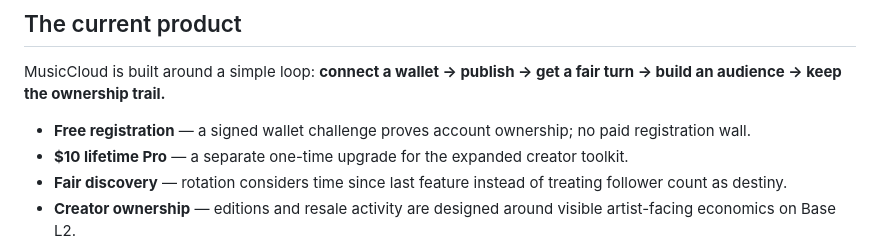
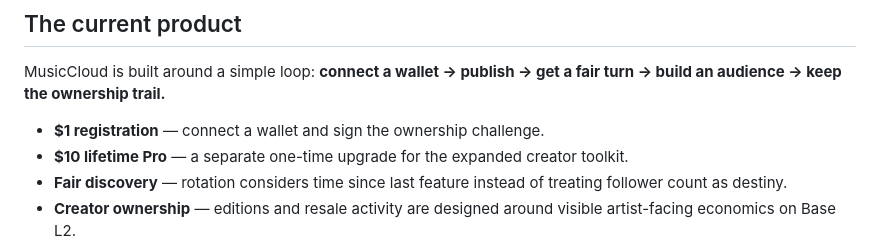
Before and after one commit to thecathousemp3/musiccloud, a Markdown page: README.md, the part around the change. GitHub-like rendering.

Commit message:
Update registration pricing in public showcase

```diff
--- a/README.md
+++ b/README.md
@@ -10,7 +10,7 @@
 
 MusicCloud is built around a simple loop: **connect a wallet → publish → get a fair turn → build an audience → keep the ownership trail.**
 
-- **Free registration** — a signed wallet challenge proves account ownership; no paid registration wall.
+- **$1 registration** — connect a wallet and sign the ownership challenge.
 - **$10 lifetime Pro** — a separate one-time upgrade for the expanded creator toolkit.
 - **Fair discovery** — rotation considers time since last feature instead of treating follower count as destiny.
 - **Creator ownership** — editions and resale activity are designed around visible artist-facing economics on Base L2.
```
